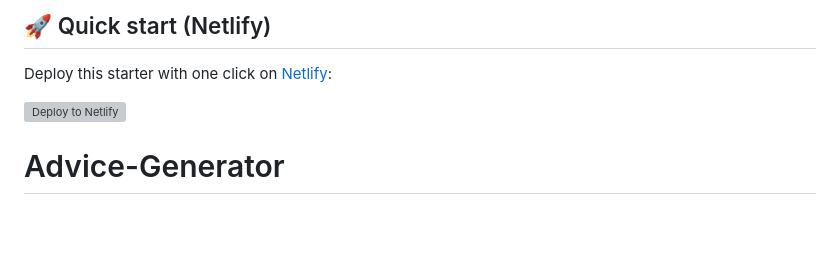
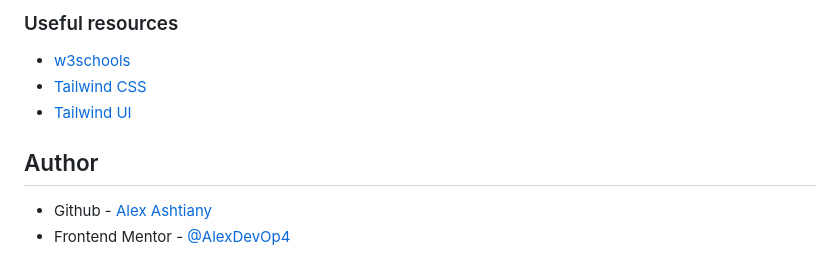
Before and after one commit to AlexDevOp4/Advice-Generator, a Markdown page: README.md, the part around the change printed below. Rendered like a GitHub page; blank space fills up the shorter version; grey boxes are pictures that could not be loaded.

```diff
--- a/README.md
+++ b/README.md
@@ -44,7 +43,11 @@
 
-## 🚀 Quick start (Netlify)
+### Useful resources
 
-Deploy this starter with one click on [Netlify](https://app.netlify.com/signup):
+- [w3schools](https://www.w3schools.com)
+- [Tailwind CSS](https://tailwindcss.com)
+- [Tailwind UI](https://tailwindui.com)
 
-[<img src="https://www.netlify.com/img/deploy/button.svg" alt="Deploy to Netlify" />](https://app.netlify.com/start/deploy?repository=https://github.com/gatsbyjs/gatsby-starter-minimal)
-# Advice-Generator
+## Author
+
+- Github - [Alex Ashtiany](https://github.com/AlexDevOp4)
+- Frontend Mentor - [@AlexDevOp4](https://www.frontendmentor.io/profile/AlexDevOp4)
```
Also changed, not shown: other parts of README.md (+30 -31 lines), src/images/advice-generator-desktop.png (added), src/images/advice-generator-mobile.png (added), src/images/advice-generator-tablet.png (added).
